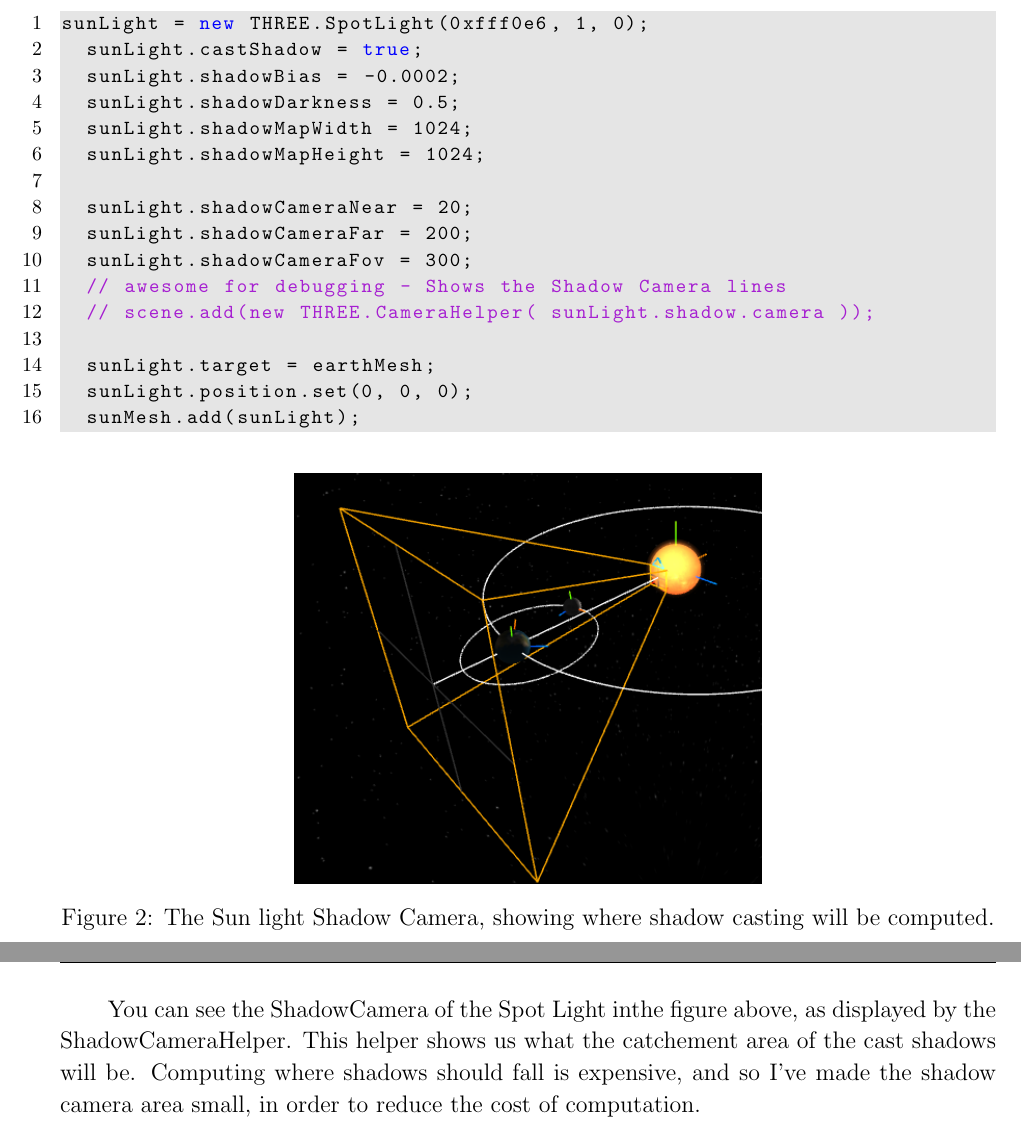
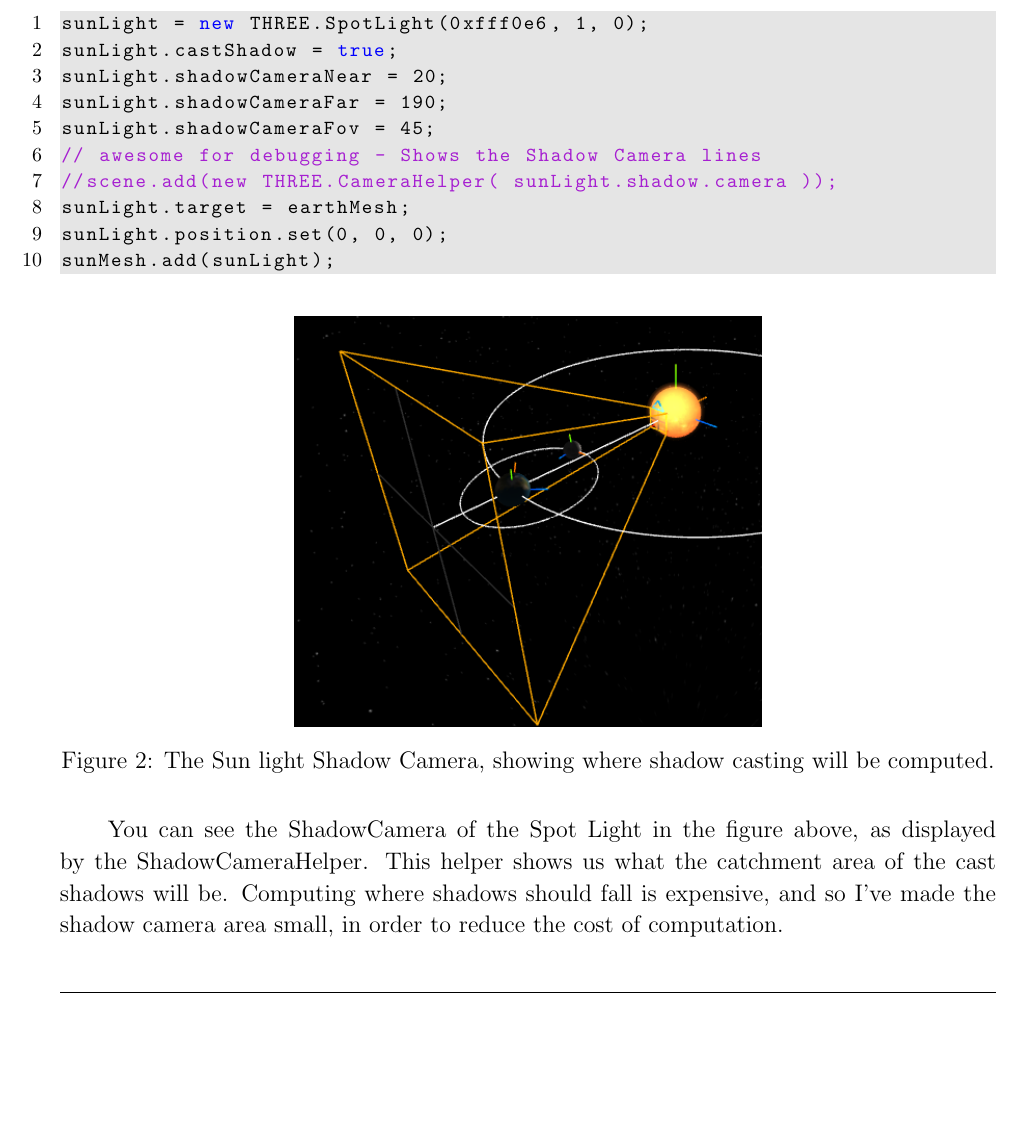
Before and after one commit to coderGhast/CS323_Sun-Earth-Moon-System, a LaTeX problem sheet (Report/CS323 Sun Earth Moon Assignment Report jee22.tex): two parts of pages 7 and 8 of 12 before the commit and part of page 9 of 12 after it, the two joined at a grey line, cut so that both start at the same text, the shorter picture padded with empty space. Compiled offline with pdfLaTeX.

Commit message:
Report - Moved Shadow Camera
Shadow Camera section is now in Eclipse lighting within Additional
Features.

```diff
--- a/Report/CS323 Sun Earth Moon Assignment Report jee22.tex
+++ b/Report/CS323 Sun Earth Moon Assignment Report jee22.tex
@@ -290,36 +290,6 @@ To present the Sun as a self-illuminated sphere, I first used an emissive map, w
 All objects in the scene are lit slightly by a dark AmbientLight for the purpose of the animation. The light source from the Sun is a SpotLight, not a PointLight as requested by the Basic Features. The main reason for this is that Point Lights in three.js do not cast shadows.
 
 In order to light the Earth and Moon with the Spot Light, I have the light starting at the centre of the Sun (0,0,0) and added as part of the SunMesh for rendering efficiency, and its target set as the position of the Earth, tracking it every animation frame to give the illusion of a single light source at the centre of the Sun.
-\begin{lstlisting}
-sunLight = new THREE.SpotLight(0xfff0e6, 1, 0);
-  sunLight.castShadow = true;
-  sunLight.shadowBias = -0.0002;
-  sunLight.shadowDarkness = 0.5;
-  sunLight.shadowMapWidth = 1024;
-  sunLight.shadowMapHeight = 1024;
-
-  sunLight.shadowCameraNear = 20;
-  sunLight.shadowCameraFar = 200;
-  sunLight.shadowCameraFov = 300;
-  // awesome for debugging - Shows the Shadow Camera lines
-  // scene.add(new THREE.CameraHelper( sunLight.shadow.camera ));
-
-  sunLight.target = earthMesh;
-  sunLight.position.set(0, 0, 0);
-  sunMesh.add(sunLight);
-\end{lstlisting}
-
-\begin{figure}[H]
-        \centering
-
-                \includegraphics[width=0.5\textwidth]{images/shadowcamera}
-                \caption{The Sun light Shadow Camera, showing where shadow casting will be computed.}
-                \label{fig: The Shadow Camera.}
-
-\end{figure}
-
-You can see the ShadowCamera of the Spot Light inthe figure above, as displayed by the ShadowCameraHelper. This helper shows us what the catchement area of the cast shadows will be. Computing where shadows should fall is expensive, and so I've made the shadow camera area small, in order to reduce the cost of computation.
-
 
 %----------------------------------------------------------------------------------------
 %	Additional Features
@@ -349,6 +319,29 @@ For both of these additonal points, they tie together. Through calculating one,
 
 \subsection{Eclipse Shadows}
 Through the use of a SpotLight and its shadow camera, turning the ShadowMap of the renderer on, we get this effect: Here, look at some screenshots of it happening. Very easy to achieve. However, previously encountered issues with double shadows, with a WebGL issue that I couldn't fix in my own code. Struggled for a long time with it (others did too, see this link and this link), until an update to three.js fixed it. Relief at fixing it, also frustration at it being something I thought was in my code but turned out not to be. Much time wasted. But it works now, and it's super pretty how it does it with the spot light. Here, you can see my testing with the ShadowCamera, how the shadows are presented within the camera, but not outside of it. COOL!
+\begin{lstlisting}
+sunLight = new THREE.SpotLight(0xfff0e6, 1, 0);
+sunLight.castShadow = true;
+sunLight.shadowCameraNear = 20;
+sunLight.shadowCameraFar = 190;
+sunLight.shadowCameraFov = 45;
+// awesome for debugging - Shows the Shadow Camera lines
+//scene.add(new THREE.CameraHelper( sunLight.shadow.camera ));
+sunLight.target = earthMesh;
+sunLight.position.set(0, 0, 0);
+sunMesh.add(sunLight);
+\end{lstlisting}
+
+\begin{figure}[H]
+        \centering
+
+                \includegraphics[width=0.5\textwidth]{images/shadowcamera}
+                \caption{The Sun light Shadow Camera, showing where shadow casting will be computed.}
+                \label{fig: The Shadow Camera.}
+
+\end{figure}
+
+You can see the ShadowCamera of the Spot Light in the figure above, as displayed by the ShadowCameraHelper. This helper shows us what the catchment area of the cast shadows will be. Computing where shadows should fall is expensive, and so I've made the shadow camera area small, in order to reduce the cost of computation.
 
 \subsection{Other features of my choice}
 Mainly matrix transformations. Previously mentioned them, but I want to express that I wanted to fit them into my assignment. Before I pre-computed the orbits of the Earth and Moon, I was also working on their orbits with matrix transformations, but it became unnecessary once I changed how the orbit was calculated. I still stuck with using matrix transformations for axial rotations, however (where appropriate) and spent some time learning about how to do this. One problem I encountered when working with them was my lighting would not update during an Object's orbit around the light source. This was due to me updating the Geometries vertices but not the face and vertex normals. Once I started updating the Face and Vertex normals (like in three.js own method) see this code here: CODE, it worked as expected. I did test my transformations to check they gave the expected results too (4x4 matrix calculation for each matrix with result HERE PLZ). Many weird attempts with matrix transformations: Working directily with vertices, or working with the Matrix of the object, or working with the Mesh - Flying away Earth, Earth eventually shrinking at the middle (becoming a tube), irregular orbits, etc - Most overcome through looking at the matrix multiply method where I'd inccorectly done the multiplication ordering, or not properly applied the w coordinate on shift translations for the orbital rotations. Happy with the results though.
```
Also changed, not shown: Report/CS323 Sun Earth Moon Assignment Report jee22.pdf, 5 other files.
